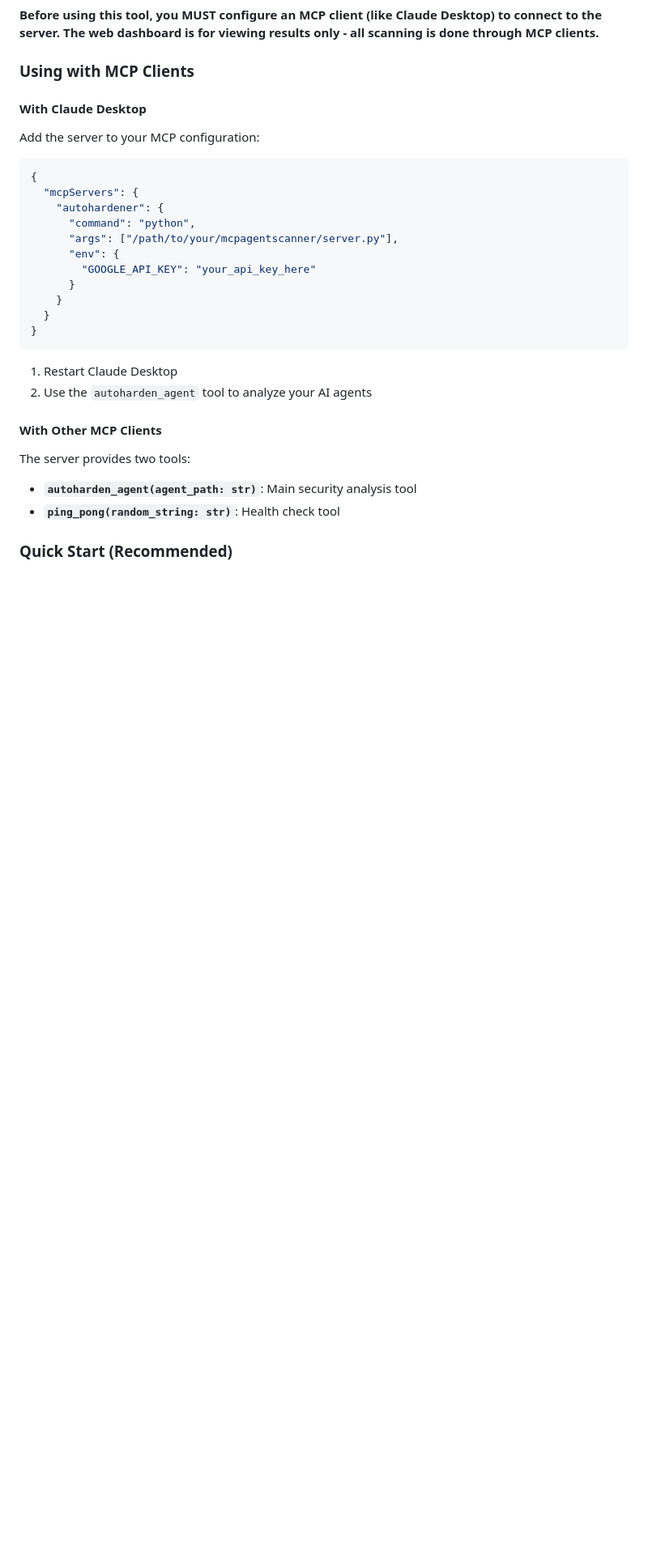
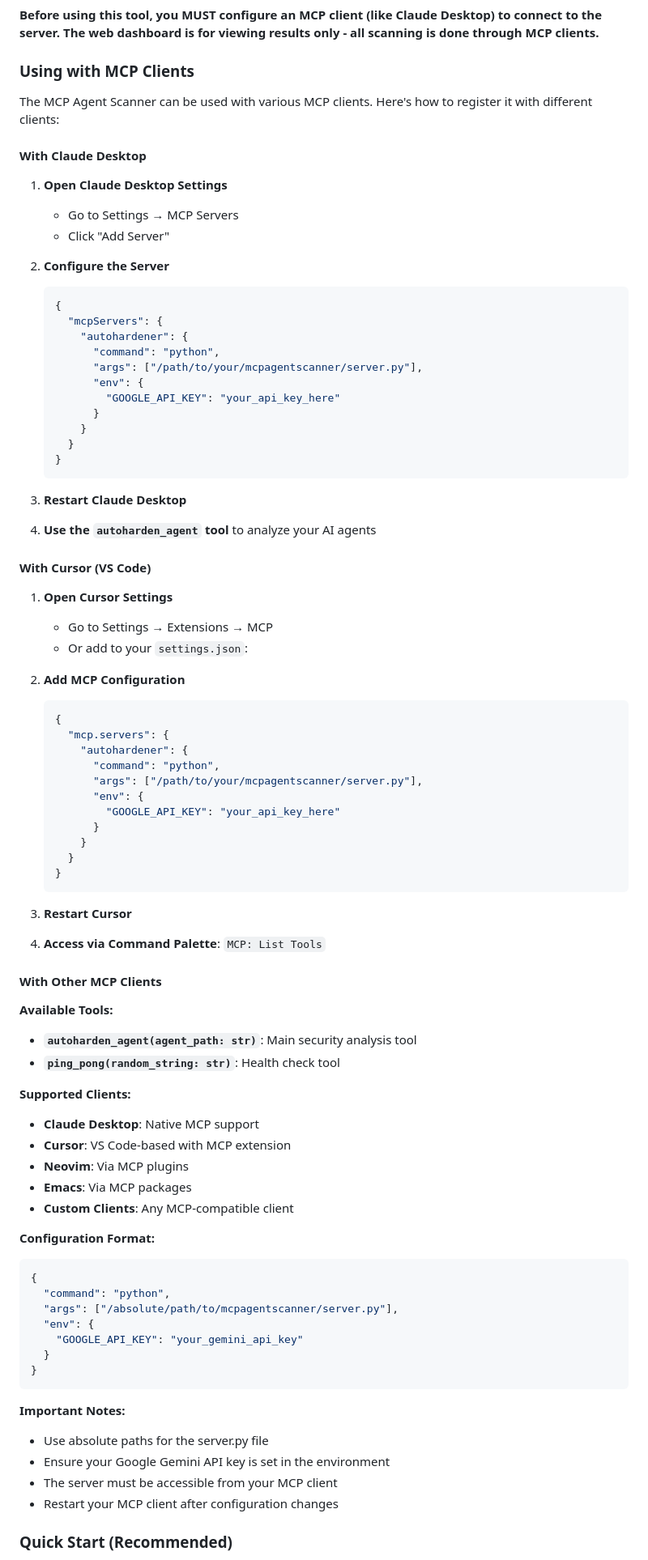
Before and after one commit to aegentdev/mcpagentscanner, a Markdown page: README.md, the part around the change. Shown at 81% size. Drawn GitHub-style; blank space fills up the shorter version.

Commit message:
Add comprehensive MCP client registration instructions for Claude Desktop, Cursor, and other clients

````diff
--- a/README.md
+++ b/README.md
@@ -73,33 +73,85 @@ GOOGLE_API_KEY=your_gemini_api_key_here
 
 ### Using with MCP Clients
 
+The MCP Agent Scanner can be used with various MCP clients. Here's how to register it with different clients:
+
 #### With Claude Desktop
 
-Add the server to your MCP configuration:
+1. **Open Claude Desktop Settings**
+   - Go to Settings → MCP Servers
+   - Click "Add Server"
 
+2. **Configure the Server**
+   ```json
+   {
+     "mcpServers": {
+       "autohardener": {
+         "command": "python",
+         "args": ["/path/to/your/mcpagentscanner/server.py"],
+         "env": {
+           "GOOGLE_API_KEY": "your_api_key_here"
+         }
+       }
+     }
+   }
+   ```
+
+3. **Restart Claude Desktop**
+4. **Use the `autoharden_agent` tool** to analyze your AI agents
+
+#### With Cursor (VS Code)
+
+1. **Open Cursor Settings**
+   - Go to Settings → Extensions → MCP
+   - Or add to your `settings.json`:
+
+2. **Add MCP Configuration**
+   ```json
+   {
+     "mcp.servers": {
+       "autohardener": {
+         "command": "python",
+         "args": ["/path/to/your/mcpagentscanner/server.py"],
+         "env": {
+           "GOOGLE_API_KEY": "your_api_key_here"
+         }
+       }
+     }
+   }
+   ```
+
+3. **Restart Cursor**
+4. **Access via Command Palette**: `MCP: List Tools`
+
+#### With Other MCP Clients
+
+**Available Tools:**
+- **`autoharden_agent(agent_path: str)`**: Main security analysis tool
+- **`ping_pong(random_string: str)`**: Health check tool
+
+**Supported Clients:**
+- **Claude Desktop**: Native MCP support
+- **Cursor**: VS Code-based with MCP extension
+- **Neovim**: Via MCP plugins
+- **Emacs**: Via MCP packages
+- **Custom Clients**: Any MCP-compatible client
+
+**Configuration Format:**
 ```json
 {
-  "mcpServers": {
-    "autohardener": {
-      "command": "python",
-      "args": ["/path/to/your/mcpagentscanner/server.py"],
-      "env": {
-        "GOOGLE_API_KEY": "your_api_key_here"
-      }
-    }
+  "command": "python",
+  "args": ["/absolute/path/to/mcpagentscanner/server.py"],
+  "env": {
+    "GOOGLE_API_KEY": "your_gemini_api_key"
   }
 }
 ```
 
-1. Restart Claude Desktop
-2. Use the `autoharden_agent` tool to analyze your AI agents
-
-#### With Other MCP Clients
-
-The server provides two tools:
-
-- **`autoharden_agent(agent_path: str)`**: Main security analysis tool
-- **`ping_pong(random_string: str)`**: Health check tool
+**Important Notes:**
+- Use absolute paths for the server.py file
+- Ensure your Google Gemini API key is set in the environment
+- The server must be accessible from your MCP client
+- Restart your MCP client after configuration changes
 
 ### Quick Start (Recommended)
 
````
